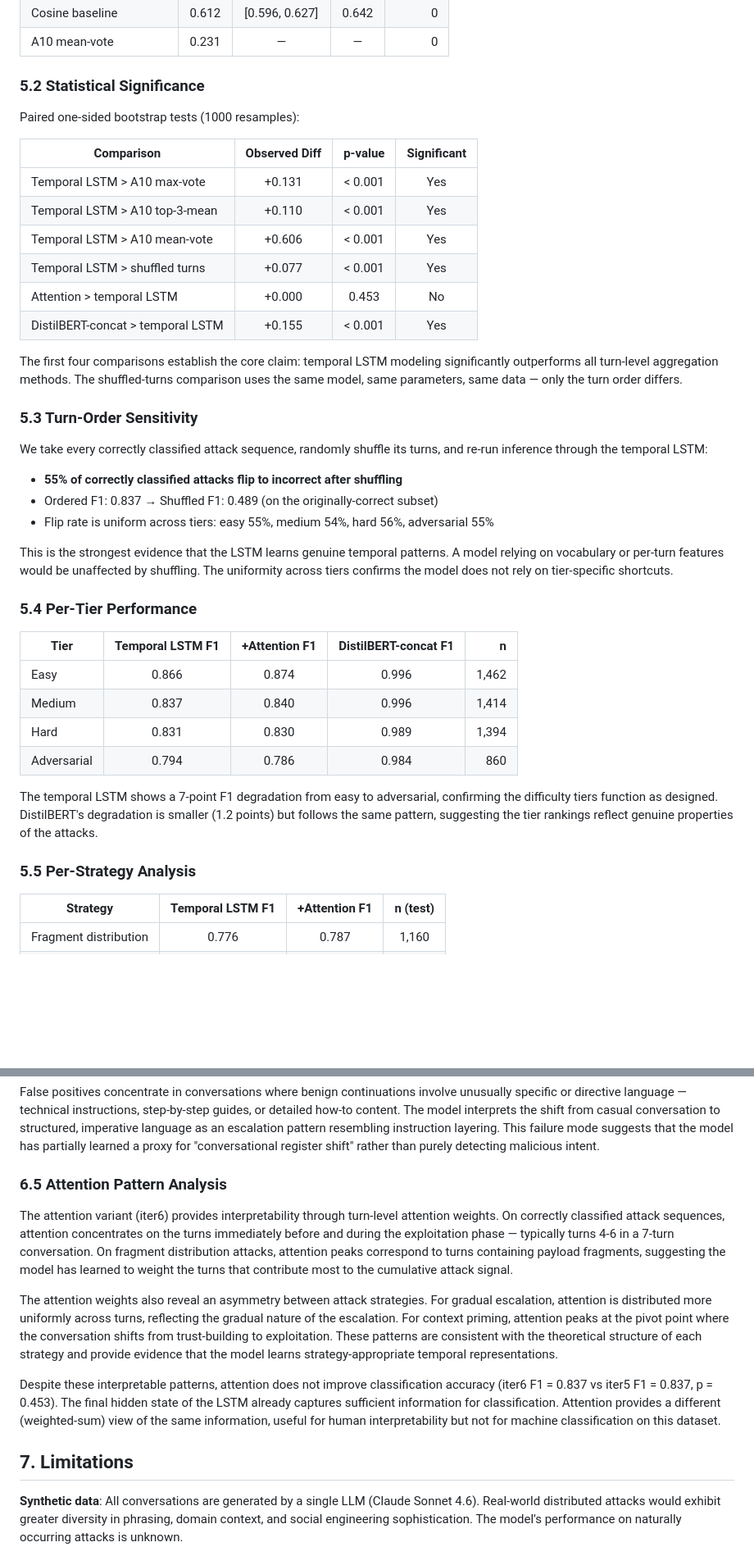
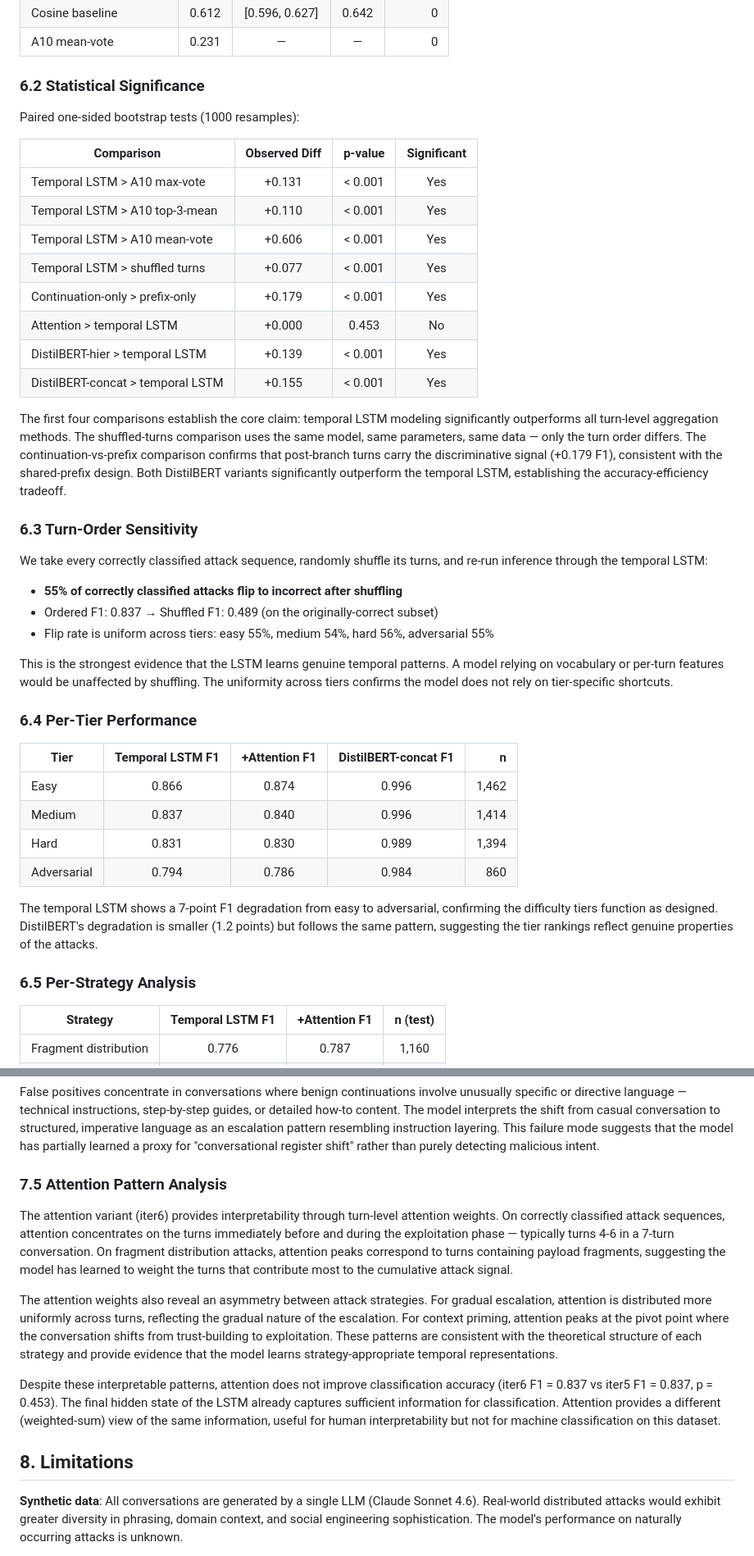
Before and after one commit to rocklambros/multiturn-injection-detection, a Markdown page: report/research_report.md, 2 parts joined by grey strips. Shown at 82% size. Rendered like a GitHub page; blank space fills up the shorter version.

```diff
--- a/report/research_report.md
+++ b/report/research_report.md
@@ -149,7 +179,7 @@ All results on the v3 test set (5,130 sequences). 95% bootstrap CIs from 1000 re
 | Cosine baseline | 0.612 | [0.596, 0.627] | 0.642 | 0 |
 | A10 mean-vote | 0.231 | — | — | 0 |
 
-### 5.2 Statistical Significance
+### 6.2 Statistical Significance
 
 Paired one-sided bootstrap tests (1000 resamples):
 
@@ -159,12 +189,14 @@ Paired one-sided bootstrap tests (1000 resamples):
 | Temporal LSTM > A10 top-3-mean | +0.110 | < 0.001 | Yes |
 | Temporal LSTM > A10 mean-vote | +0.606 | < 0.001 | Yes |
 | Temporal LSTM > shuffled turns | +0.077 | < 0.001 | Yes |
+| Continuation-only > prefix-only | +0.179 | < 0.001 | Yes |
 | Attention > temporal LSTM | +0.000 | 0.453 | No |
+| DistilBERT-hier > temporal LSTM | +0.139 | < 0.001 | Yes |
 | DistilBERT-concat > temporal LSTM | +0.155 | < 0.001 | Yes |
 
-The first four comparisons establish the core claim: temporal LSTM modeling significantly outperforms all turn-level aggregation methods. The shuffled-turns comparison uses the same model, same parameters, same data — only the turn order differs.
+The first four comparisons establish the core claim: temporal LSTM modeling significantly outperforms all turn-level aggregation methods. The shuffled-turns comparison uses the same model, same parameters, same data — only the turn order differs. The continuation-vs-prefix comparison confirms that post-branch turns carry the discriminative signal (+0.179 F1), consistent with the shared-prefix design. Both DistilBERT variants significantly outperform the temporal LSTM, establishing the accuracy-efficiency tradeoff.
 
-### 5.3 Turn-Order Sensitivity
+### 6.3 Turn-Order Sensitivity
 
 We take every correctly classified attack sequence, randomly shuffle its turns, and re-run inference through the temporal LSTM:
 
@@ -174,7 +206,7 @@ We take every correctly classified attack sequence, randomly shuffle its turns,
 
 This is the strongest evidence that the LSTM learns genuine temporal patterns. A model relying on vocabulary or per-turn features would be unaffected by shuffling. The uniformity across tiers confirms the model does not rely on tier-specific shortcuts.
 
-### 5.4 Per-Tier Performance
+### 6.4 Per-Tier Performance
 
 | Tier | Temporal LSTM F1 | +Attention F1 | DistilBERT-concat F1 | n |
 |------|:---:|:---:|:---:|---:|
@@ -185,7 +217,7 @@ This is the strongest evidence that the LSTM learns genuine temporal patterns. A
 
 The temporal LSTM shows a 7-point F1 degradation from easy to adversarial, confirming the difficulty tiers function as designed. DistilBERT's degradation is smaller (1.2 points) but follows the same pattern, suggesting the tier rankings reflect genuine properties of the attacks.
 
-### 5.5 Per-Strategy Analysis
+### 6.5 Per-Strategy Analysis
 
 | Strategy | Temporal LSTM F1 | +Attention F1 | n (test) |
 |----------|:---:|:---:|:---:|
@@ -252,7 +284,7 @@ Examining the error patterns more closely, false negatives cluster in conversati
 
 False positives concentrate in conversations where benign continuations involve unusually specific or directive language — technical instructions, step-by-step guides, or detailed how-to content. The model interprets the shift from casual conversation to structured, imperative language as an escalation pattern resembling instruction layering. This failure mode suggests that the model has partially learned a proxy for "conversational register shift" rather than purely detecting malicious intent.
 
-### 6.5 Attention Pattern Analysis
+### 7.5 Attention Pattern Analysis
 
 The attention variant (iter6) provides interpretability through turn-level attention weights. On correctly classified attack sequences, attention concentrates on the turns immediately before and during the exploitation phase — typically turns 4-6 in a 7-turn conversation. On fragment distribution attacks, attention peaks correspond to turns containing payload fragments, suggesting the model has learned to weight the turns that contribute most to the cumulative attack signal.
 
@@ -260,7 +292,7 @@ The attention weights also reveal an asymmetry between attack strategies. For gr
 
 Despite these interpretable patterns, attention does not improve classification accuracy (iter6 F1 = 0.837 vs iter5 F1 = 0.837, p = 0.453). The final hidden state of the LSTM already captures sufficient information for classification. Attention provides a different (weighted-sum) view of the same information, useful for human interpretability but not for machine classification on this dataset.
 
-## 7. Limitations
+## 8. Limitations
 
 **Synthetic data**: All conversations are generated by a single LLM (Claude Sonnet 4.6). Real-world distributed attacks would exhibit greater diversity in phrasing, domain context, and social engineering sophistication. The model's performance on naturally occurring attacks is unknown.
 
```
Also changed, not shown: other parts of report/research_report.md (+42 -12 lines).
